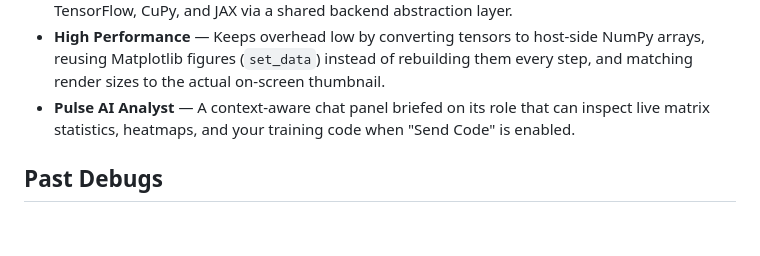
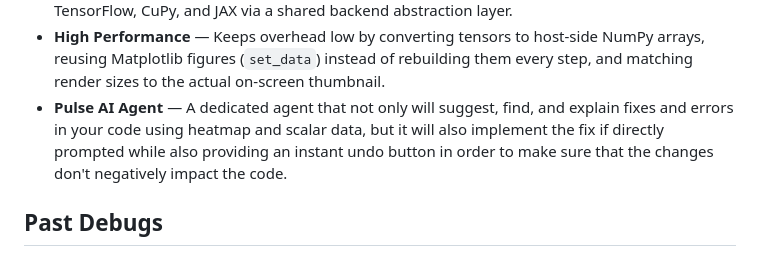
Before and after one commit to codeyash09/PulseML, a Markdown page: README.md, the part around the change. Drawn GitHub-style; blank space fills up the shorter version.

```diff
--- a/README.md
+++ b/README.md
@@ -30,10 +30,11 @@ with an integrated AI analyst.
   host-side NumPy arrays, reusing Matplotlib figures (`set_data`) instead
   of rebuilding them every step, and matching render sizes to the actual
   on-screen thumbnail.
-- **Pulse AI Analyst** — A context-aware chat panel briefed on its role
-  that can inspect live matrix statistics, heatmaps, and your training
-  code when "Send Code" is enabled.
-
+- **Pulse AI Agent** — A dedicated agent that not only will suggest, find,
+  and explain fixes and errors in your code using heatmap and scalar data,
+  but it will also implement the fix if directly prompted while also providing
+  an instant undo button in order to make sure that the changes don't
+  negatively impact the code.
 ## Past Debugs
 
 - Debugged a custom LLM after a vocab size increase (2.5x) by catching a
```
